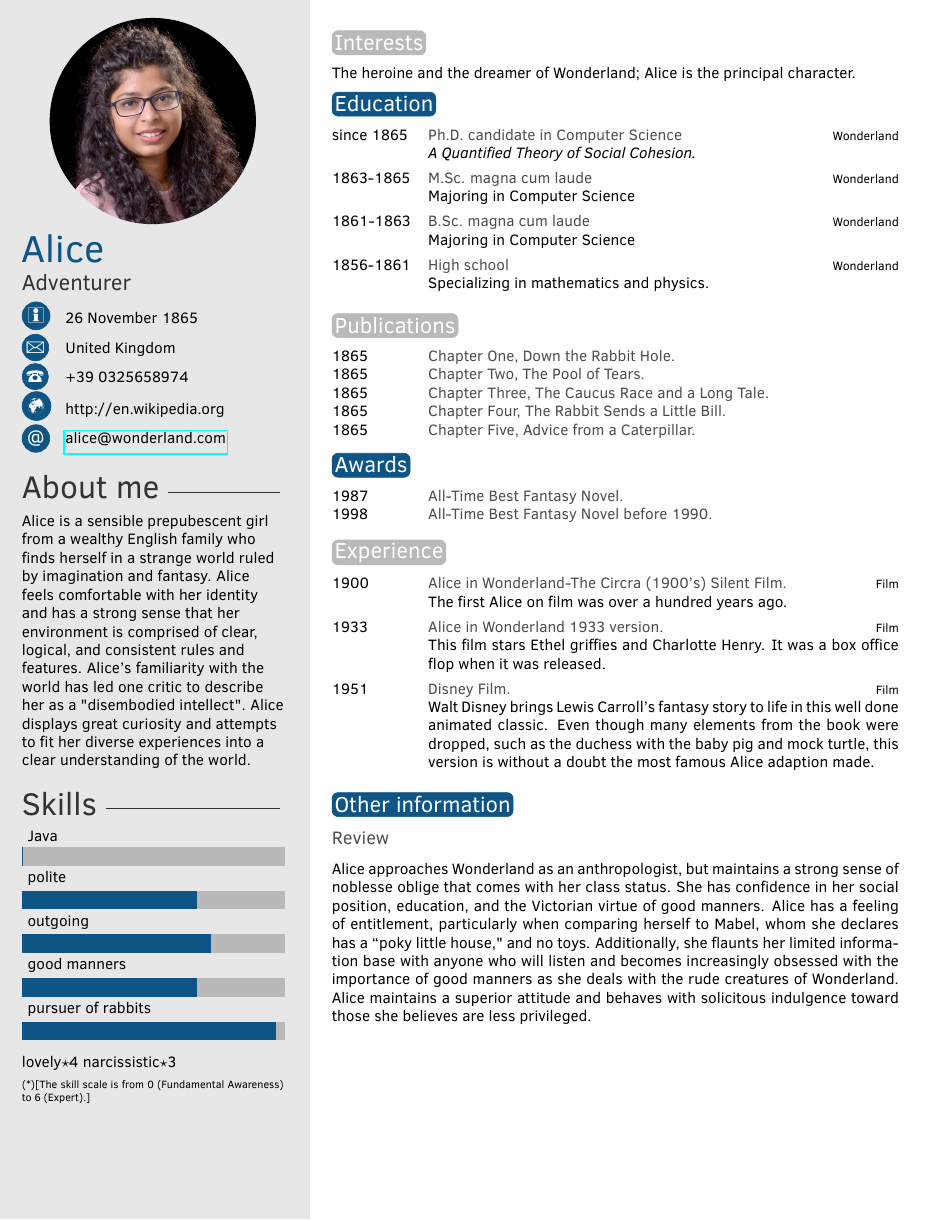
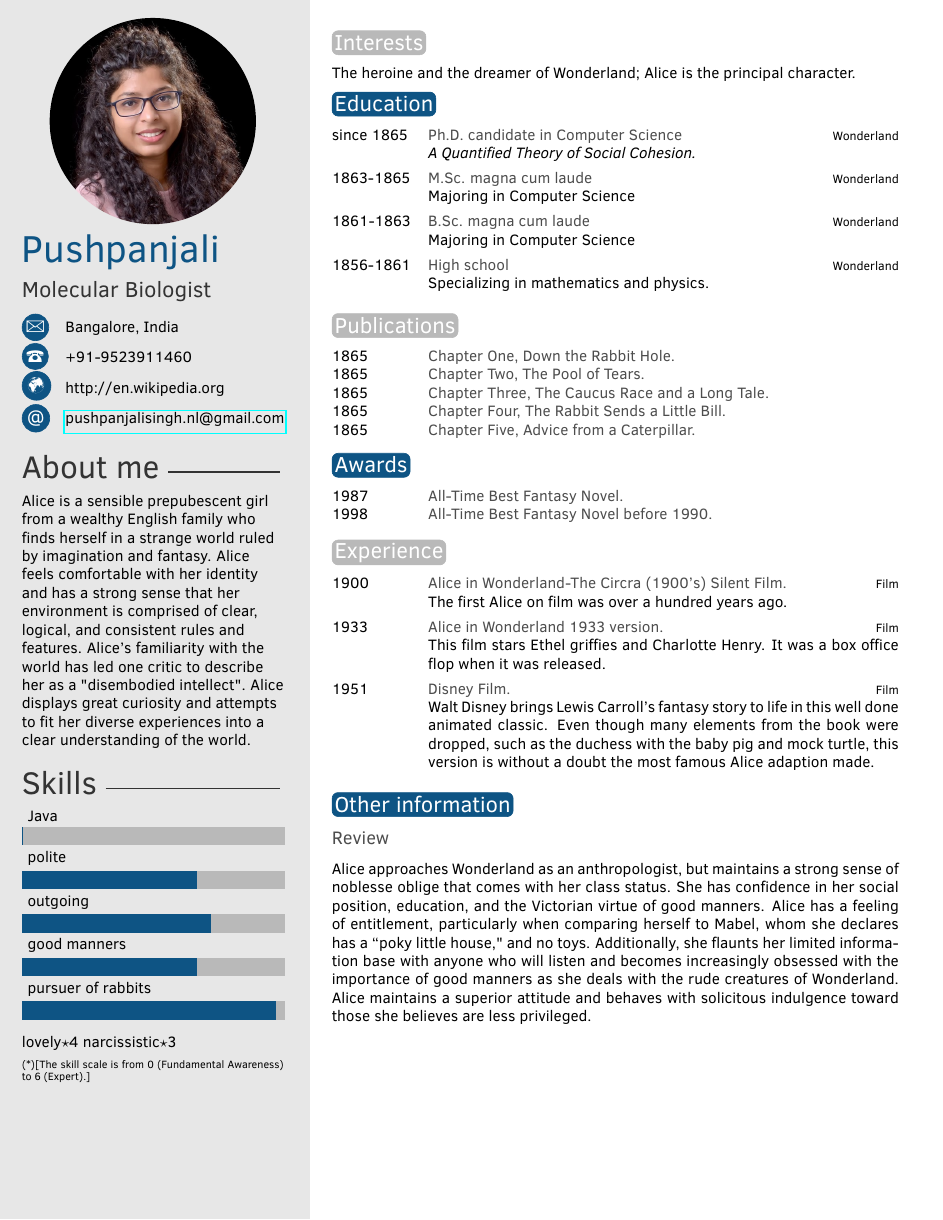
Before and after one commit to jarvis1210/pushpa-sResume, a LaTeX CV (Source/template.tex, which reads Source/twentysecondcv.cls): the whole page. Compiled offline with pdfLaTeX.

Commit message:
Basic info updated

```diff
--- a/Source/template.tex
+++ b/Source/template.tex
@@ -29,14 +29,14 @@
 
 \profilepic{PushpaPic.jpg} % Profile picture
 
-\cvname{Alice} % Your name
-\cvjobtitle{Adventurer} % Job title/career
+\cvname{Pushpanjali} % Your name
+\cvjobtitle{Molecular Biologist} % Job title/career
 
-\cvdate{26 November 1865} % Date of birth
-\cvaddress{United Kingdom} % Short address/location, use \newline if more than 1 line is required
-\cvnumberphone{+39 0325658974} % Phone number
+%\cvdate{26 November 1865} % Date of birth Also remove under profile... in cls file.
+\cvaddress{Bangalore, India} % Short address/location, use \newline if more than 1 line is required
+\cvnumberphone{+91-9523911460} % Phone number
 \cvsite{http://en.wikipedia.org} % Personal website
-\cvmail{alice@wonderland.com} % Email address
+\cvmail{pushpanjalisingh.nl@gmail.com} % Email address
 
 %----------------------------------------------------------------------------------------
 
--- a/Source/twentysecondcv.cls
+++ b/Source/twentysecondcv.cls
@@ -139,7 +139,7 @@
 
 		\renewcommand{\arraystretch}{1.6}
 		\begin{tabular}{p{0.5cm} @{\hskip 0.5cm}p{5cm}}
-			\ifthenelse{\equal{\cvdate}{}}{}{\textsc{\Large\icon{\Info}} & \cvdate\\}
+			%\ifthenelse{\equal{\cvdate}{}}{}{\textsc{\Large\icon{\Info}} & \cvdate\\}
 			\ifthenelse{\equal{\cvaddress}{}}{}{\textsc{\Large\icon{\Letter}} & \cvaddress\\}
 			\ifthenelse{\equal{\cvnumberphone}{}}{}{\textsc{\Large\icon{\Telefon}} & \cvnumberphone\\}
 			\ifthenelse{\equal{\cvsite}{}}{}{\textsc{\Large\icon{\Mundus}} & \cvsite\\}
```
Also changed, not shown: Source/template.pdf, 1 other file.
